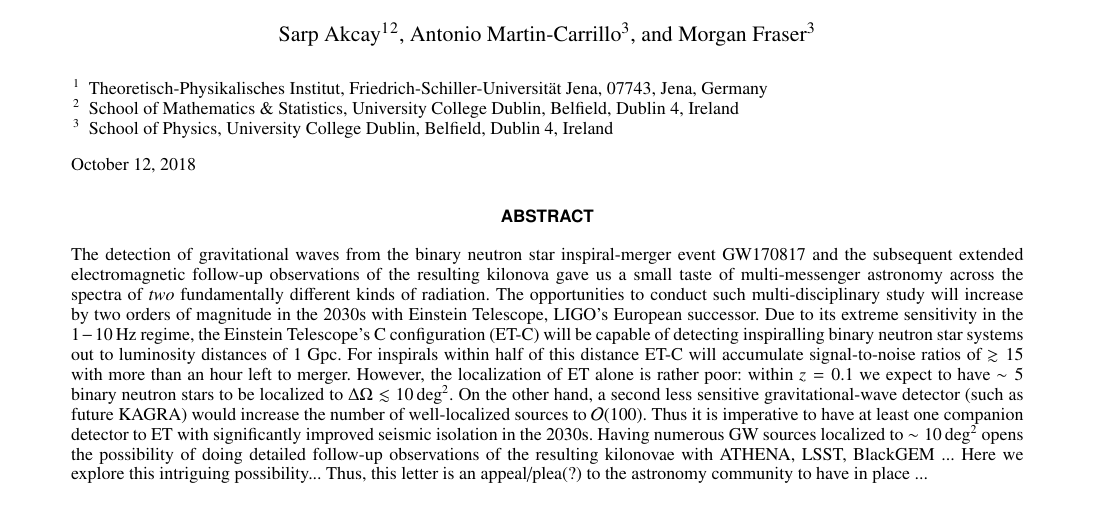
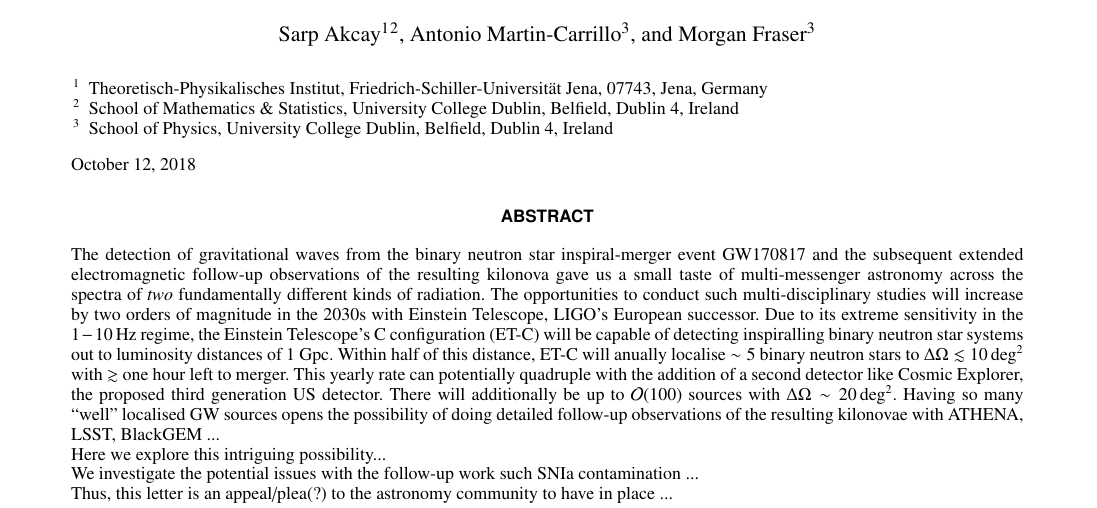
Before and after one commit to akcays2/BNS_GRB_work, a LaTeX paper (AA_Letter/LaTeX/AA_letter.tex): part of page 1 of 5, cut so that both start at the same text. Compiled offline with pdfLaTeX.

Commit message:
Organized the abstract.

```diff
--- a/AA_Letter/LaTeX/AA_letter.tex
+++ b/AA_Letter/LaTeX/AA_letter.tex
@@ -47,20 +47,24 @@ The detection of gravitational waves from the binary neutron star inspiral-merge
 extended electromagnetic follow-up observations of the resulting kilonova
 gave us a small taste of multi-messenger astronomy across the spectra of \emph{two} fundamentally
 different kinds of radiation.
-The opportunities to conduct such multi-disciplinary study will increase by two orders of magnitude
+The opportunities to conduct such multi-disciplinary studies will increase by two orders of magnitude
 in the 2030s with Einstein Telescope, LIGO's European successor.
 Due to its extreme sensitivity in the $1-10\,$Hz regime, the Einstein Telescope's C configuration (ET-C) will be capable of detecting inspiralling binary neutron star systems out to luminosity distances of 1 Gpc.
-For inspirals within half of this distance
-ET-C will accumulate signal-to-noise ratios of $\gtrsim 15$ %and localize the source to $\lesssim \mathcal{O}(10)\,\text{deg}^2$
-with more than an hour left to merger.
-However, the localization of ET alone is rather poor: within $z=0.1$ we expect to have $\sim 5 $ binary neutron stars to be localized to $\Delta\Omega\lesssim 10\,$deg$^2$.
-On the other hand, a second less sensitive gravitational-wave detector (such as future KAGRA)
+Within half of this distance,
+%-to-noise ratios of $\gtrsim 15$ %and localize the source to $\lesssim \mathcal{O}(10)\,\text{deg}^2$
+ET-C will anually localise $\sim 5 $ binary neutron stars to $\Delta\Omega\lesssim 10\,$deg$^2$ with $\gtrsim$ one hour left to merger.
+This yearly rate can potentially quadruple with the addition of a second detector like
+Cosmic Explorer, the proposed third generation US detector. There will additionally be up to $\mathcal{O}(100)$ sources
+with $\Delta\Omega\sim 20\,$deg$^2$.
+%
+%On the other hand, a second less sensitive gravitational-wave detector (such as future KAGRA)
 %GW detector with just ten times KAGRA sensitivity at 5\,Hz
-would increase the number of well-localized sources to $\mathcal{O}(100)$.
-Thus it is imperative to have at least one companion detector to ET with significantly improved seismic isolation in the 2030s.
-Having numerous GW sources localized to $\sim10\,$deg$^2$ opens the possibility of doing detailed follow-up observations of
-the resulting kilonovae with ATHENA, LSST, BlackGEM ...
-Here we explore this intriguing possibility...
+%would increase the number of well-localized sources to $\mathcal{O}(100)$.
+%Thus it is imperative to have at least one companion detector to ET with significantly improved seismic isolation in the 2030s.
+Having so many ``well'' localised GW sources opens the possibility of doing detailed follow-up observations of
+the resulting kilonovae with ATHENA, LSST, BlackGEM ...\\
+Here we explore this intriguing possibility...\\
+We investigate the potential issues with the follow-up work such SNIa contamination ... \\
 Thus, this letter is an appeal/plea(?) to the astronomy community to have in place ...
 
 %We explore the  possibility of employing future ground-based gravitational-wave interferometers to detect the inspiral of binary neutron stars sufficiently
```
Also changed, not shown: AA_Letter/LaTeX/AA_letter.pdf, 1 other file.
